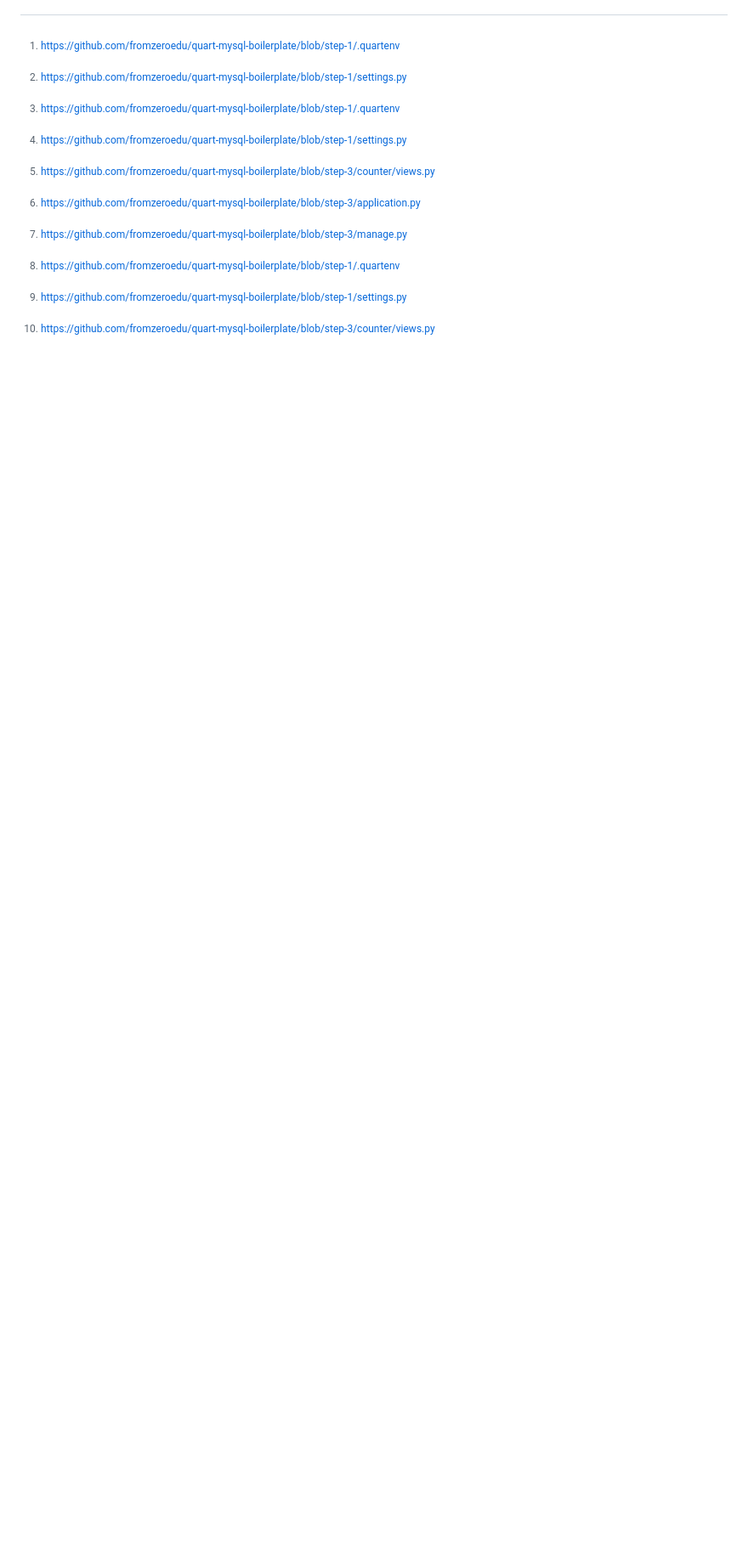
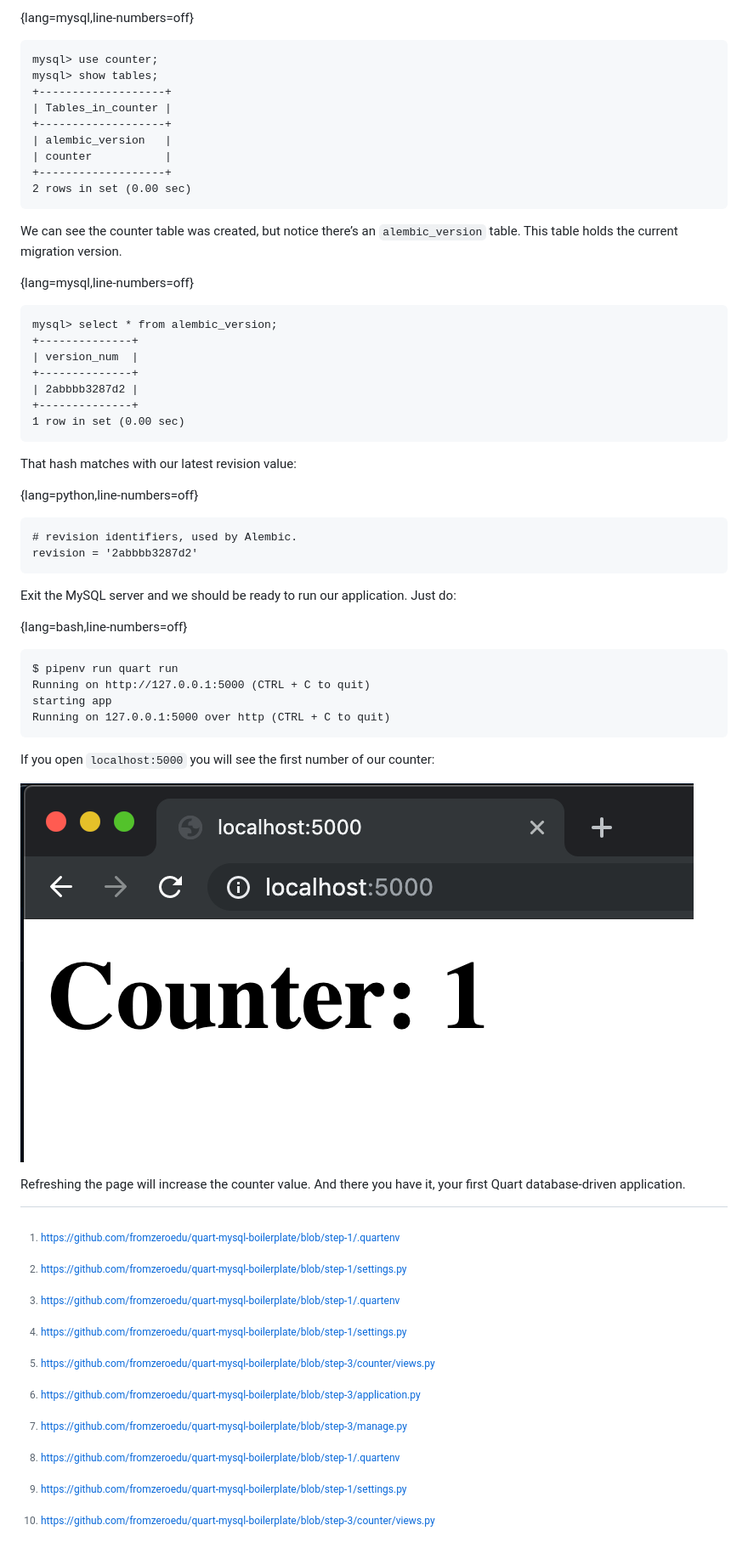
Before and after one commit to fromzeroedu/from-flask-to-quart-course, a Markdown page: manuscript/4_A_Quart_Database_Counter.md, the part around the change printed below. Shown: that part at 85% size. Drawn GitHub-style; pictures changed too: manuscript/images/4.8.1.png (added); blank space fills up the shorter version.

````diff
--- a/manuscript/4_A_Quart_Database_Counter.md
+++ b/manuscript/4_A_Quart_Database_Counter.md
@@ -522,0 +601,51 @@ And with this, we’re ready to run our first migration.
+{lang=mysql,line-numbers=off}
+```
+mysql> use counter;
+mysql> show tables;
++-------------------+
+| Tables_in_counter |
++-------------------+
+| alembic_version   |
+| counter           |
++-------------------+
+2 rows in set (0.00 sec)
+```
+
+We can see the counter table was created, but notice there’s an `alembic_version` table. This table holds the current migration version.
+
+{lang=mysql,line-numbers=off}
+```
+mysql> select * from alembic_version;
++--------------+
+| version_num  |
++--------------+
+| 2abbbb3287d2 |
++--------------+
+1 row in set (0.00 sec)
+```
+
+That hash matches with our latest revision value:
+
+{lang=python,line-numbers=off}
+```
+# revision identifiers, used by Alembic.
+revision = '2abbbb3287d2'
+```
+
+Exit the MySQL server and we should be ready to run our application. Just do:
+
+{lang=bash,line-numbers=off}
+```
+$ pipenv run quart run
+Running on http://127.0.0.1:5000 (CTRL + C to quit)
+starting app
+Running on 127.0.0.1:5000 over http (CTRL + C to quit)
+```
+
+If you open `localhost:5000` you will see the first number of our counter:
+
+![Figure 4.8.1](images/4.8.1.png)
+
+Refreshing the page will increase the counter value. And there you have it, your first Quart database-driven application.
+
+[^1]:	https://github.com/fromzeroedu/quart-mysql-boilerplate/blob/step-5/migrations/versions/2abbbb3287d2\_create\_counter\_table.py
````
Also changed, not shown: other parts of manuscript/4_A_Quart_Database_Counter.md (+78 -0 lines).
